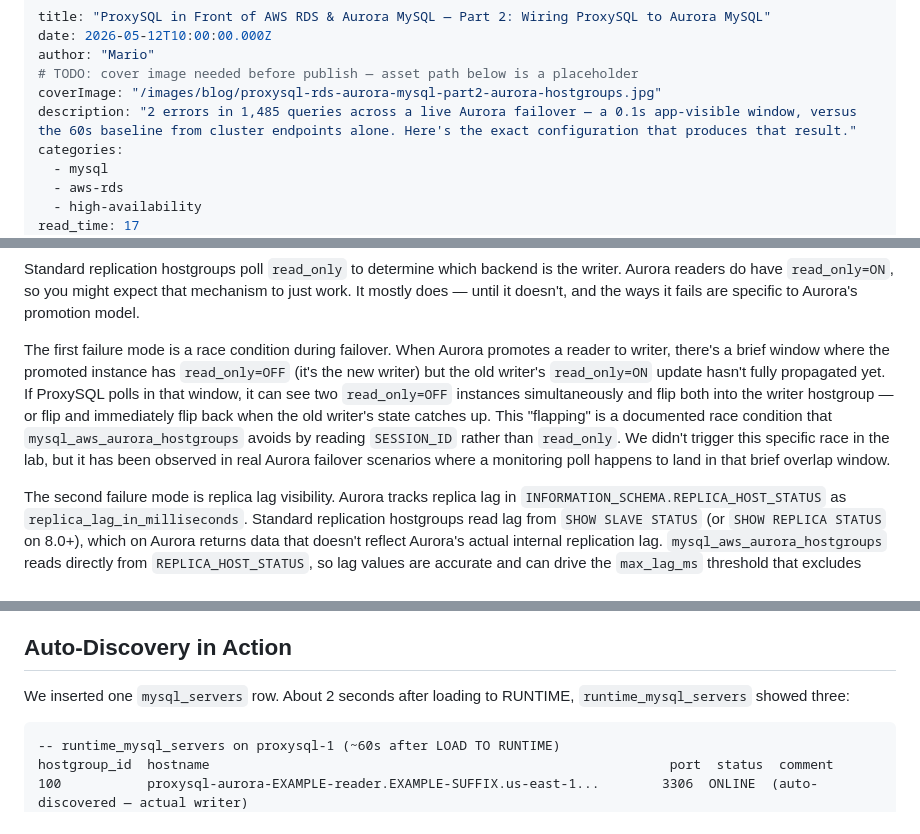
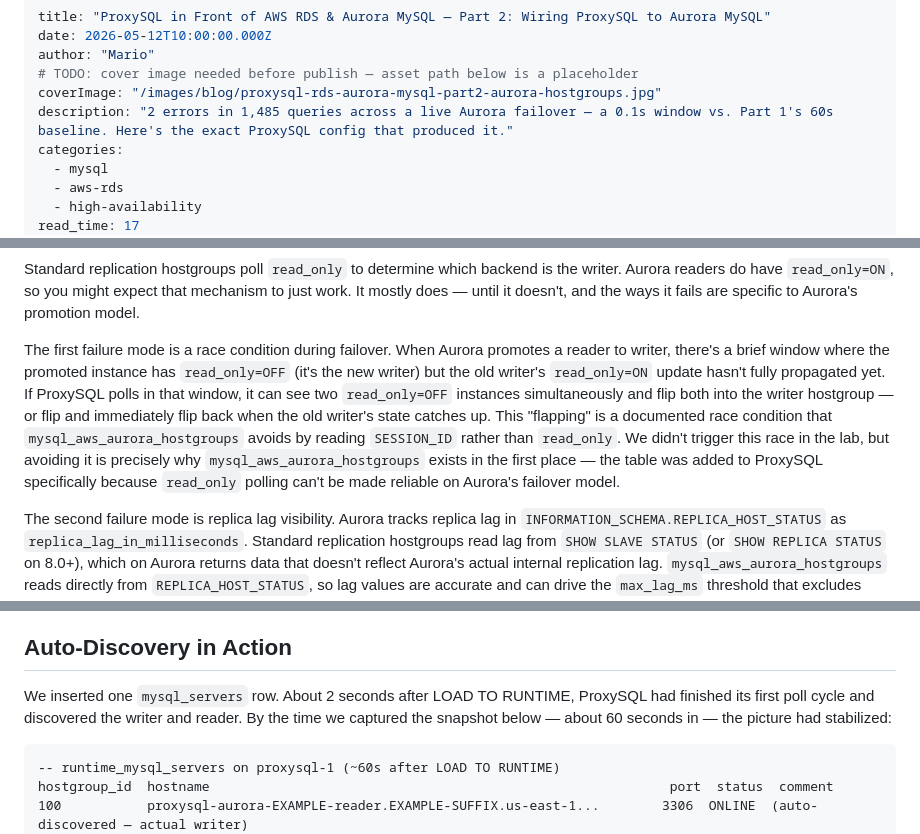
Before and after one commit to Mughees52/reliadb-site, a Markdown page: _posts/proxysql-rds-aurora-mysql-part2-aurora-hostgroups.md, 3 parts joined by grey strips. Rendered like a GitHub page.

Commit message:
Review pass: fix description length, sourcing, and timing prose (B1/B2/N1)
B1: Shorten frontmatter description from 198 to ~150 chars to avoid SERP truncation.
B2: Replace unsourced "observed in real scenarios" claim with defensible
    rationale — mysql_aws_aurora_hostgroups exists because read_only polling
    is unreliable on Aurora's failover model (Path A, no external citation needed).
N1: Clarify Section 5 timing — discovery at ~2s, snapshot captured at ~60s;
    separate the two events in prose to match the code block caption.

Co-Authored-By: Claude Sonnet 4.6 <noreply@anthropic.com>

````diff
--- a/_posts/proxysql-rds-aurora-mysql-part2-aurora-hostgroups.md
+++ b/_posts/proxysql-rds-aurora-mysql-part2-aurora-hostgroups.md
@@ -4,7 +4,7 @@ date: 2026-05-12T10:00:00.000Z
 author: "Mario"
 # TODO: cover image needed before publish — asset path below is a placeholder
 coverImage: "/images/blog/proxysql-rds-aurora-mysql-part2-aurora-hostgroups.jpg"
-description: "2 errors in 1,485 queries across a live Aurora failover — a 0.1s app-visible window, versus the 60s baseline from cluster endpoints alone. Here's the exact configuration that produces that result."
+description: "2 errors in 1,485 queries across a live Aurora failover — a 0.1s window vs. Part 1's 60s baseline. Here's the exact ProxySQL config that produced it."
 categories:
   - mysql
   - aws-rds
@@ -33,7 +33,7 @@ Two errors in 1,485 queries. Both within a 0.1-second window. Then clean traffic
 
 Standard replication hostgroups poll `read_only` to determine which backend is the writer. Aurora readers do have `read_only=ON`, so you might expect that mechanism to just work. It mostly does — until it doesn't, and the ways it fails are specific to Aurora's promotion model.
 
-The first failure mode is a race condition during failover. When Aurora promotes a reader to writer, there's a brief window where the promoted instance has `read_only=OFF` (it's the new writer) but the old writer's `read_only=ON` update hasn't fully propagated yet. If ProxySQL polls in that window, it can see two `read_only=OFF` instances simultaneously and flip both into the writer hostgroup — or flip and immediately flip back when the old writer's state catches up. This "flapping" is a documented race condition that `mysql_aws_aurora_hostgroups` avoids by reading `SESSION_ID` rather than `read_only`. We didn't trigger this specific race in the lab, but it has been observed in real Aurora failover scenarios where a monitoring poll happens to land in that brief overlap window.
+The first failure mode is a race condition during failover. When Aurora promotes a reader to writer, there's a brief window where the promoted instance has `read_only=OFF` (it's the new writer) but the old writer's `read_only=ON` update hasn't fully propagated yet. If ProxySQL polls in that window, it can see two `read_only=OFF` instances simultaneously and flip both into the writer hostgroup — or flip and immediately flip back when the old writer's state catches up. This "flapping" is a documented race condition that `mysql_aws_aurora_hostgroups` avoids by reading `SESSION_ID` rather than `read_only`. We didn't trigger this race in the lab, but avoiding it is precisely why `mysql_aws_aurora_hostgroups` exists in the first place — the table was added to ProxySQL specifically because `read_only` polling can't be made reliable on Aurora's failover model.
 
 The second failure mode is replica lag visibility. Aurora tracks replica lag in `INFORMATION_SCHEMA.REPLICA_HOST_STATUS` as `replica_lag_in_milliseconds`. Standard replication hostgroups read lag from `SHOW SLAVE STATUS` (or `SHOW REPLICA STATUS` on 8.0+), which on Aurora returns data that doesn't reflect Aurora's actual internal replication lag. `mysql_aws_aurora_hostgroups` reads directly from `REPLICA_HOST_STATUS`, so lag values are accurate and can drive the `max_lag_ms` threshold that excludes lagging replicas from the reader hostgroup.
 
@@ -191,7 +191,7 @@ After `LOAD MYSQL SERVERS TO RUNTIME`, the monitor thread begins polling immedia
 
 <h2 id="auto-discovery">Auto-Discovery in Action</h2>
 
-We inserted one `mysql_servers` row. About 2 seconds after loading to RUNTIME, `runtime_mysql_servers` showed three:
+We inserted one `mysql_servers` row. About 2 seconds after LOAD TO RUNTIME, ProxySQL had finished its first poll cycle and discovered the writer and reader. By the time we captured the snapshot below — about 60 seconds in — the picture had stabilized:
 
 ```
 -- runtime_mysql_servers on proxysql-1 (~60s after LOAD TO RUNTIME)
````
